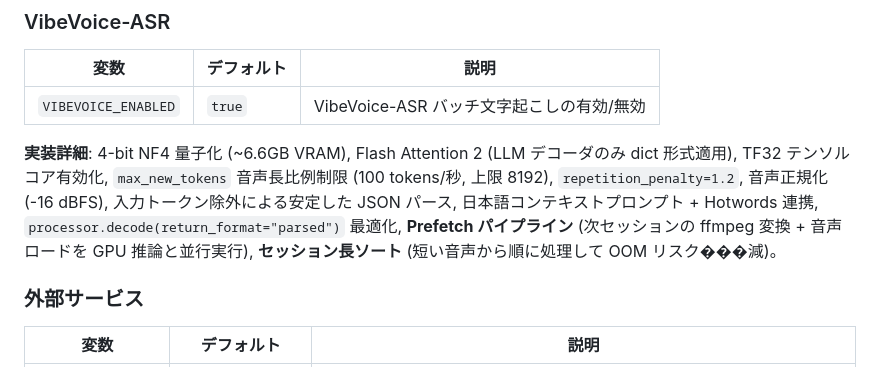
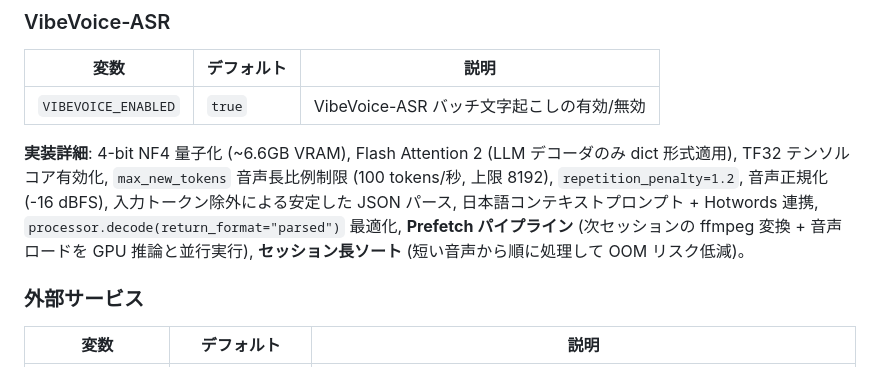
Before and after one commit to ysugata/omi-whisper-transcribe, a Markdown page: README.md, the part around the change. Drawn GitHub-style.

Commit message:
Fix mojibake in README.md (OOM リスク低減)
Co-Authored-By: Claude Opus 4.6 <noreply@anthropic.com>

```diff
--- a/README.md
+++ b/README.md
@@ -341,7 +341,7 @@ Voice タグ (話者識別) が利用可能な場合、各セグメントの話
 |------|-----------|------|
 | `VIBEVOICE_ENABLED` | `true` | VibeVoice-ASR バッチ文字起こしの有効/無効 |
 
-**実装詳細**: 4-bit NF4 量子化 (~6.6GB VRAM), Flash Attention 2 (LLM デコーダのみ dict 形式適用), TF32 テンソルコア有効化, `max_new_tokens` 音声長比例制限 (100 tokens/秒, 上限 8192), `repetition_penalty=1.2`, 音声正規化 (-16 dBFS), 入力トークン除外による安定した JSON パース, 日本語コンテキストプロンプト + Hotwords 連携, `processor.decode(return_format="parsed")` 最適化, **Prefetch パイプライン** (次セッションの ffmpeg 変換 + 音声ロードを GPU 推論と並行実行), **セッション長ソート** (短い音声から順に処理して OOM リスク���減)。
+**実装詳細**: 4-bit NF4 量子化 (~6.6GB VRAM), Flash Attention 2 (LLM デコーダのみ dict 形式適用), TF32 テンソルコア有効化, `max_new_tokens` 音声長比例制限 (100 tokens/秒, 上限 8192), `repetition_penalty=1.2`, 音声正規化 (-16 dBFS), 入力トークン除外による安定した JSON パース, 日本語コンテキストプロンプト + Hotwords 連携, `processor.decode(return_format="parsed")` 最適化, **Prefetch パイプライン** (次セッションの ffmpeg 変換 + 音声ロードを GPU 推論と並行実行), **セッション長ソート** (短い音声から順に処理して OOM リスク低減)。
 
 ### 外部サービス
 
```
